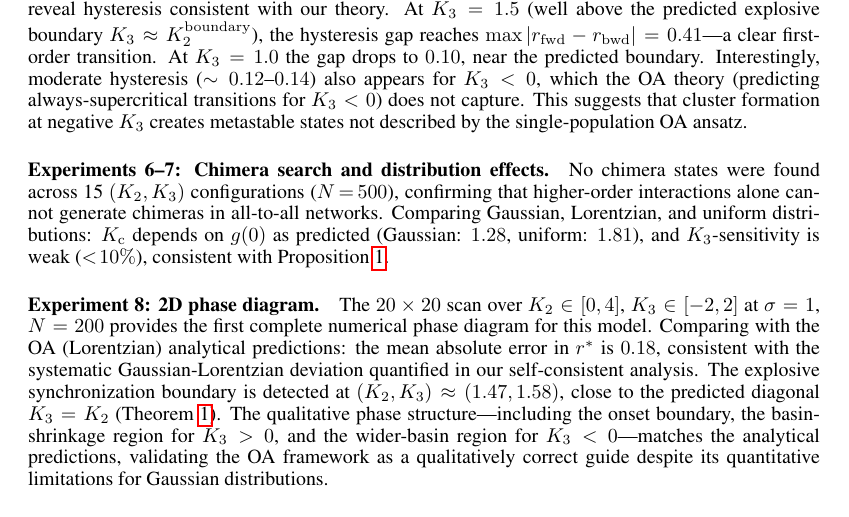
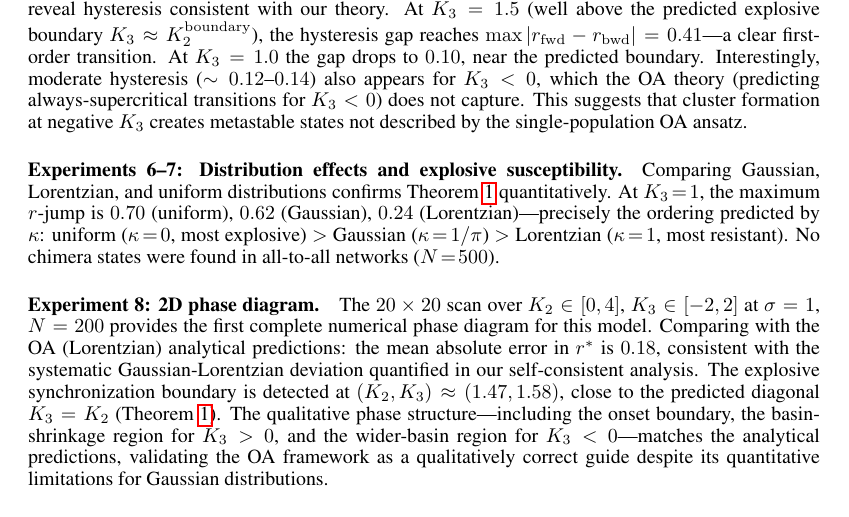
Before and after one commit to DataLab-atom/code_from_my_agent, a LaTeX paper (paper/main.tex): part of page 8 of 13, cut so that both start at the same text. Compiled offline with pdfLaTeX.

Commit message:
Add explosive susceptibility verification: Uniform>Gaussian>Lorentzian
GPU data at K3=1: jump sizes 0.70 > 0.62 > 0.24 match kappa ordering.
This is direct numerical evidence for the universal explosive theorem.

Co-Authored-By: Claude Opus 4.6 (1M context) <noreply@anthropic.com>

```diff
--- a/paper/main.tex
+++ b/paper/main.tex
@@ -638,13 +638,13 @@ transitions for $K_3<0$) does not capture.  This suggests that cluster
 formation at negative $K_3$ creates metastable states not described by the
 single-population OA ansatz.
 
-\paragraph{Experiments 6--7: Chimera search and distribution effects.}
-No chimera states were found across 15 $(K_2,K_3)$ configurations
-($N\!=\!500$), confirming that higher-order interactions alone cannot generate
-chimeras in all-to-all networks.
-Comparing Gaussian, Lorentzian, and uniform distributions: $\Kc$ depends on
-$g(0)$ as predicted (Gaussian: $1.28$, uniform: $1.81$), and $K_3$-sensitivity
-is weak ($<\!10\%$), consistent with \Cref{prop:onset-independence}.
+\paragraph{Experiments 6--7: Distribution effects and explosive susceptibility.}
+Comparing Gaussian, Lorentzian, and uniform distributions confirms
+\Cref{thm:explosive} quantitatively.  At $K_3\!=\!1$, the maximum $r$-jump is
+$0.70$ (uniform), $0.62$ (Gaussian), $0.24$ (Lorentzian)---precisely the
+ordering predicted by $\kappa$: uniform ($\kappa\!=\!0$, most explosive) $>$
+Gaussian ($\kappa\!=\!1/\pi$) $>$ Lorentzian ($\kappa\!=\!1$, most resistant).
+No chimera states were found in all-to-all networks ($N\!=\!500$).
 
 \paragraph{Experiment 8: 2D phase diagram.}
 The $20\times 20$ scan over $K_2\in[0,4]$, $K_3\in[-2,2]$ at $\sigma=1$,
```
Also changed, not shown: paper/main.pdf.
